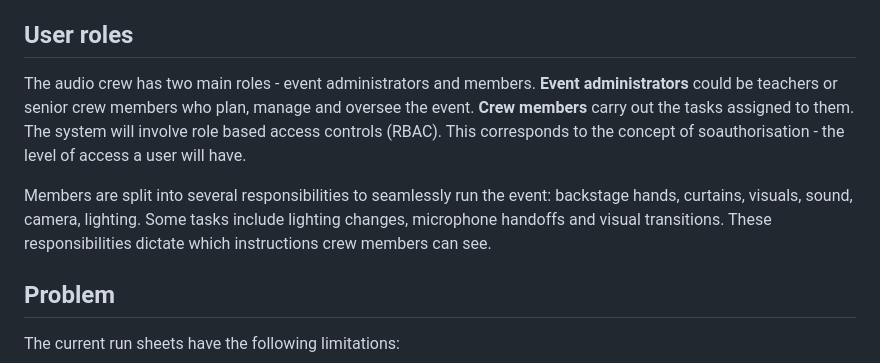
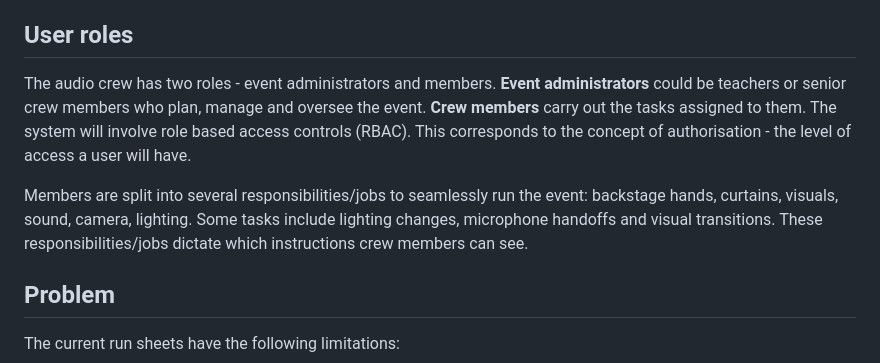
Before and after one commit to kitaaaaaaaaaa/se12-project, a Markdown page: Documentation/01 - Identifying and defining/2. Scenario Details.md, the part around the change. GitHub-like rendering.

```diff
--- a/Documentation/01 - Identifying and defining/2. Scenario Details.md
+++ b/Documentation/01 - Identifying and defining/2. Scenario Details.md
@@ -13,9 +13,9 @@ On average there are 18-20 distinct performances with varying tech configuration
 *Example of one instruction in a run sheet*
 
 ## User roles
-The audio crew has two main roles - event administrators and members. **Event administrators** could be teachers or senior crew members who plan, manage and oversee the event. **Crew members** carry out the tasks assigned to them. The system will involve role based access controls (RBAC). This corresponds to the concept of soauthorisation - the level of access a user will have.
+The audio crew has two roles - event administrators and members. **Event administrators** could be teachers or senior crew members who plan, manage and oversee the event. **Crew members** carry out the tasks assigned to them. The system will involve role based access controls (RBAC). This corresponds to the concept of authorisation - the level of access a user will have.
 
-Members are split into several responsibilities to seamlessly run the event: backstage hands, curtains, visuals, sound, camera, lighting. Some tasks include lighting changes, microphone handoffs and visual transitions. These responsibilities dictate which instructions crew members can see.
+Members are split into several responsibilities/jobs to seamlessly run the event: backstage hands, curtains, visuals, sound, camera, lighting. Some tasks include lighting changes, microphone handoffs and visual transitions. These responsibilities/jobs dictate which instructions crew members can see.
 
 ## Problem
 The current run sheets have the following limitations:
```
Also changed, not shown: Documentation/01 - Identifying and defining/4. Functional requirements.md (+6 -5 lines), Documentation/02 - Research and planning/5. Data Dictionary.md (added, +43 -0 lines), Documentation/journal.md (+5 -2 lines), Documentation/Assets/database_schema.png (added), Documentation/Assets/whiteboard_schema.png (added).
